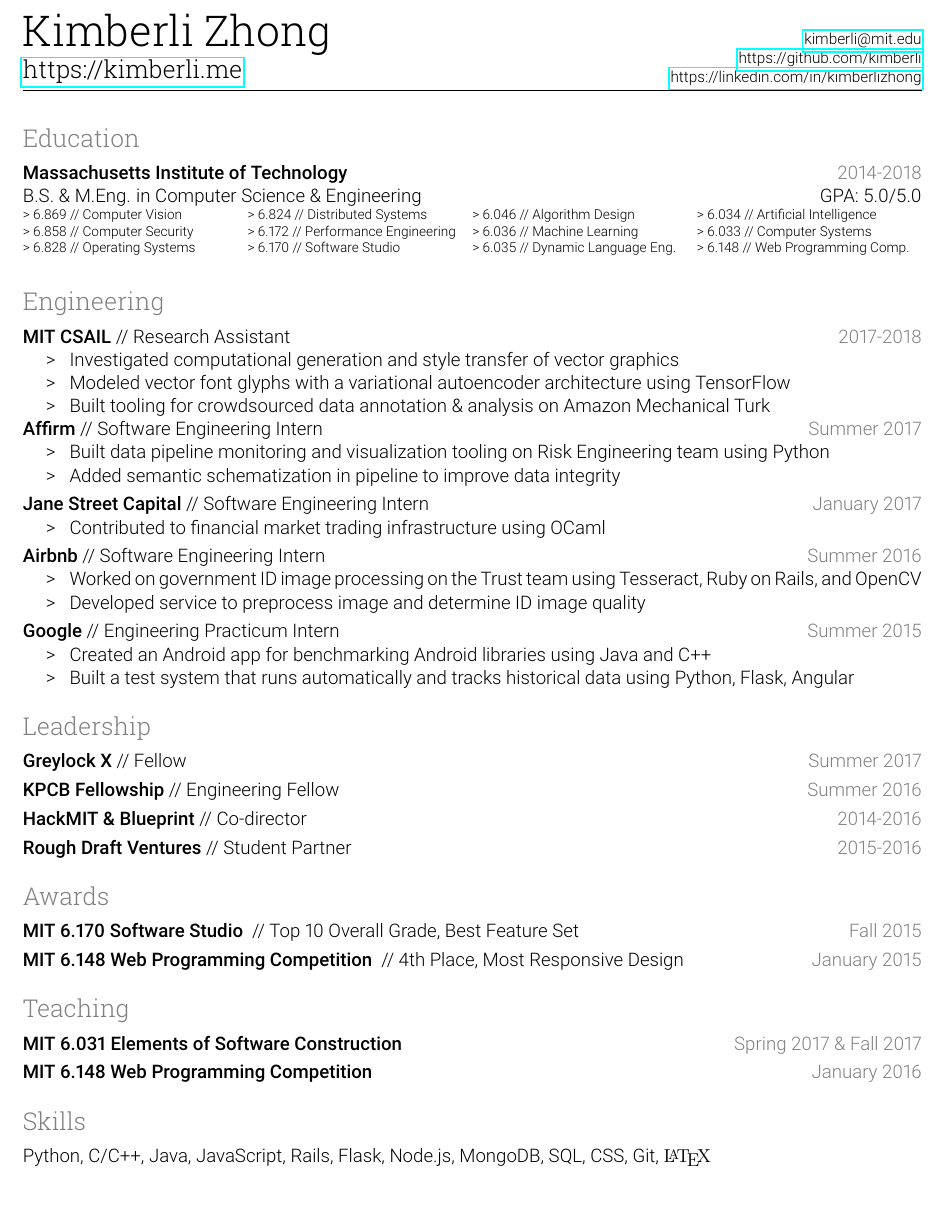
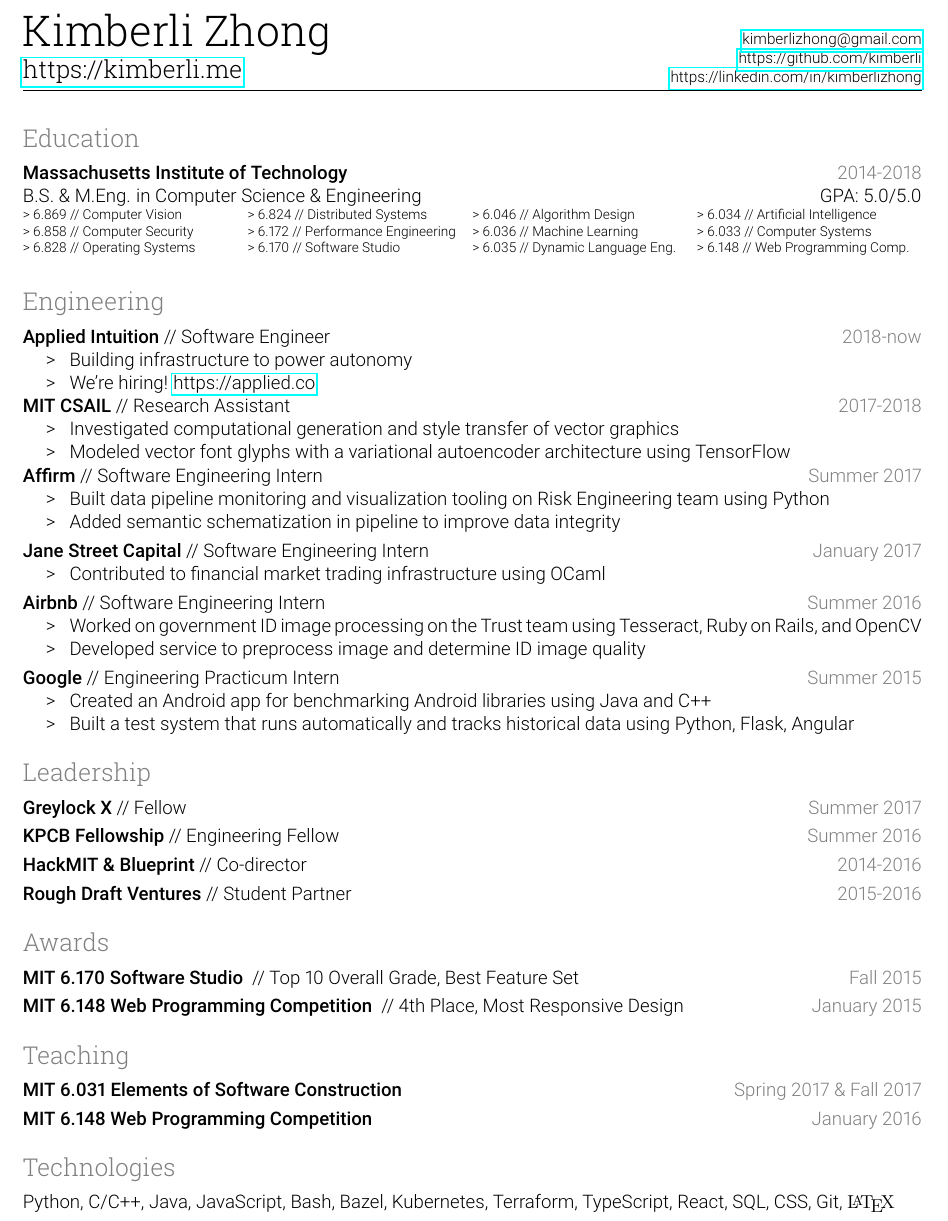
Before and after one commit to kimberli/kimberli.github.io, a LaTeX CV (resume.tex): part of the page, cut so that both start at the same text, the shorter picture padded with empty space. Compiled offline with pdfLaTeX.

Commit message:
update resume

```diff
--- a/resume.tex
+++ b/resume.tex
@@ -49,7 +49,7 @@
 &   \footnotesize
     \begin{tabular}[x]{@{}r@{}}
         \\
-        \href{mailto:kimberli@mit.edu}{kimberli@mit.edu} \\
+        \href{mailto:kimberlizhong@gmail.com}{kimberlizhong@gmail.com} \\
          \href{https://github.com/kimberli}{https://github.com/kimberli} \\
         \href{https://linkedin.com/in/kimberlizhong}{https://linkedin.com/in/kimberlizhong}
     \end{tabular}
@@ -76,12 +76,19 @@
 
 \rsection{Engineering}
 
+\bt{Applied Intuition}\sep Software Engineer \hfill \gray{2018-now}
+
+\begin{itemize}
+\item[\e] Building infrastructure to power autonomy
+\item[\e] We're hiring! \href{https://applied.co}{https://applied.co}
+\end{itemize}
+
+
 \bt{MIT CSAIL}\sep Research Assistant \hfill \gray{2017-2018}
 
 \begin{itemize}
 \item[\e] Investigated computational generation and style transfer of vector graphics
 \item[\e] Modeled vector font glyphs with a variational autoencoder architecture using TensorFlow
-\item[\e] Built tooling for crowdsourced data annotation \& analysis on Amazon Mechanical Turk
 \end{itemize}
 
 
@@ -154,9 +161,9 @@
 \bt{MIT 6.148 Web Programming Competition} \hfill \gray{January 2016}
 
 
-\rsection{Skills}
+\rsection{Technologies}
 
-Python, C/C++, Java, JavaScript, Rails, Flask, Node.js, MongoDB, SQL, CSS, Git, {\fontfamily{cmr}\selectfont\LaTeX}
+Python, C/C++, Java, JavaScript, Bash, Bazel, Kubernetes, Terraform, TypeScript, React, SQL, CSS, Git, {\fontfamily{cmr}\selectfont\LaTeX}
 
 
 \end{document}
```
Also changed, not shown: resume.pdf.
